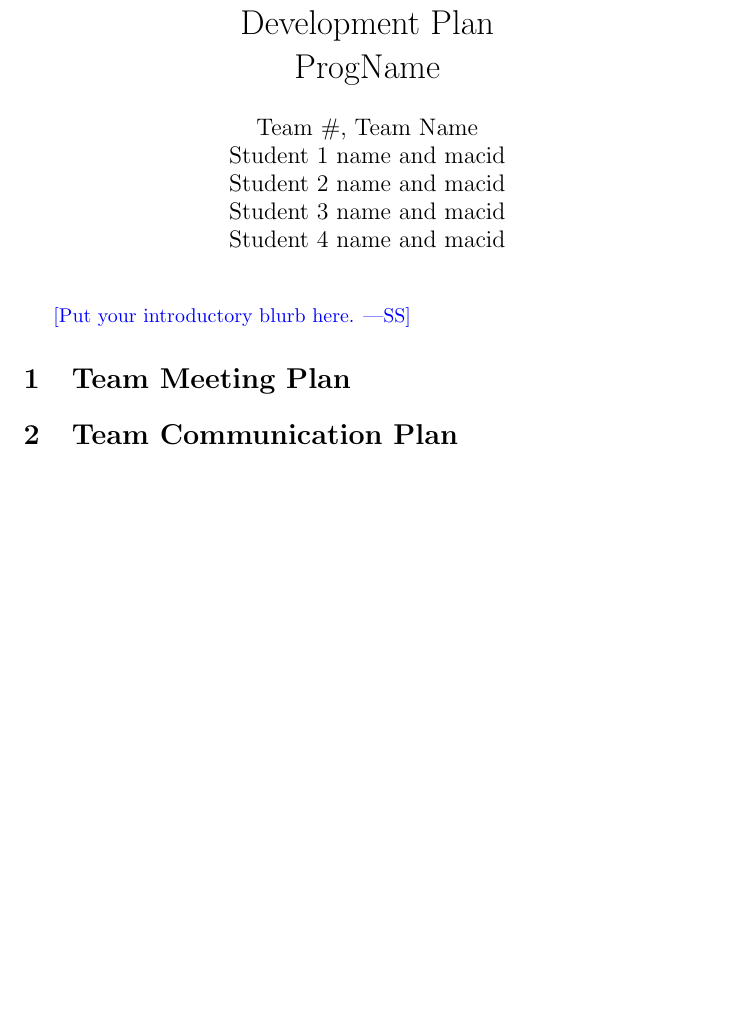
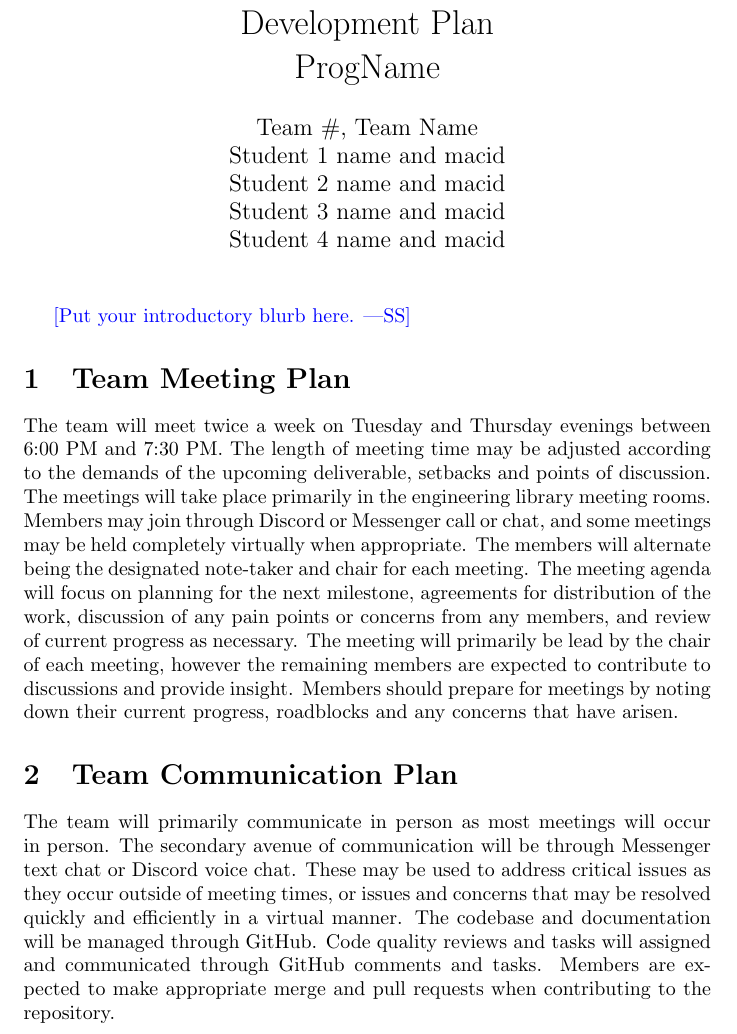
Before and after one commit to RutheniumVI/UnderTree, a LaTeX document (docs/DevelopmentPlan/DevelopmentPlan.tex): part of page 2 of 3, cut so that both start at the same text, the shorter picture padded with empty space. Compiled offline with pdfLaTeX.

Commit message:
Updated Team Meeting Plan and Team Communication Plan

```diff
--- a/docs/DevelopmentPlan/DevelopmentPlan.tex
+++ b/docs/DevelopmentPlan/DevelopmentPlan.tex
@@ -35,7 +35,11 @@ Date2 & Name(s) & Description of changes\\
 
 \section{Team Meeting Plan}
 
+	The team will meet twice a week on Tuesday and Thursday evenings between 6:00 PM and 7:30 PM. The length of meeting time may be adjusted according to the demands of the upcoming deliverable, setbacks and points of discussion. The meetings will take place primarily in the engineering library meeting rooms. Members may join through Discord or Messenger call or chat, and some meetings may be held completely virtually when appropriate. The members will alternate being the designated note-taker and chair for each meeting. The meeting agenda will focus on planning for the next milestone, agreements for distribution of the work, discussion of any pain points or concerns from any members, and review of current progress as necessary. The meeting will primarily be lead by the chair of each meeting, however the remaining members are expected to contribute to discussions and provide insight. Members should prepare for meetings by noting down their current progress, roadblocks and any concerns that have arisen.
+
 \section{Team Communication Plan}
+
+	The team will primarily communicate in person as most meetings will occur in person. The secondary avenue of communication will be through Messenger text chat or Discord voice chat. These may be used to address critical issues as they occur outside of meeting times, or issues and concerns that may be resolved quickly and efficiently in a virtual manner. The codebase and documentation will be managed through GitHub. Code quality reviews and tasks will assigned and communicated through GitHub comments and tasks. Members are expected to make appropriate merge and pull requests when contributing to the repository.
 
 \section{Team Member Roles}
 
```
